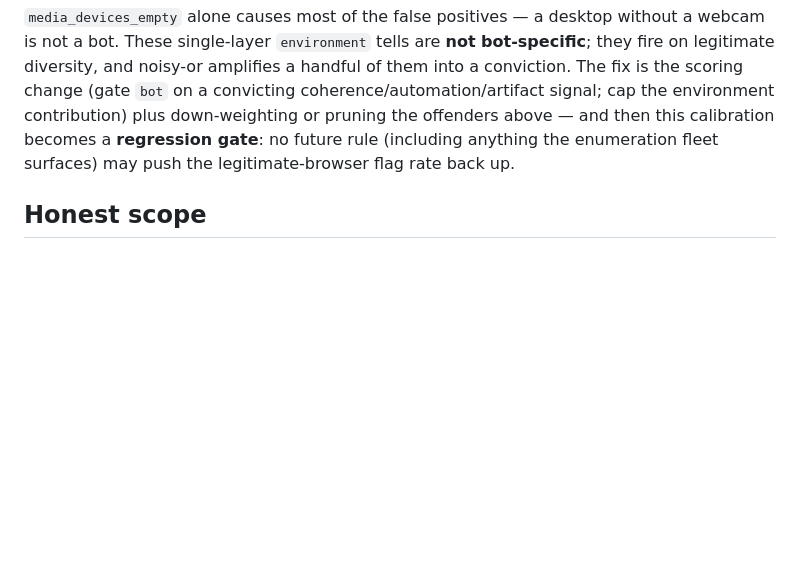
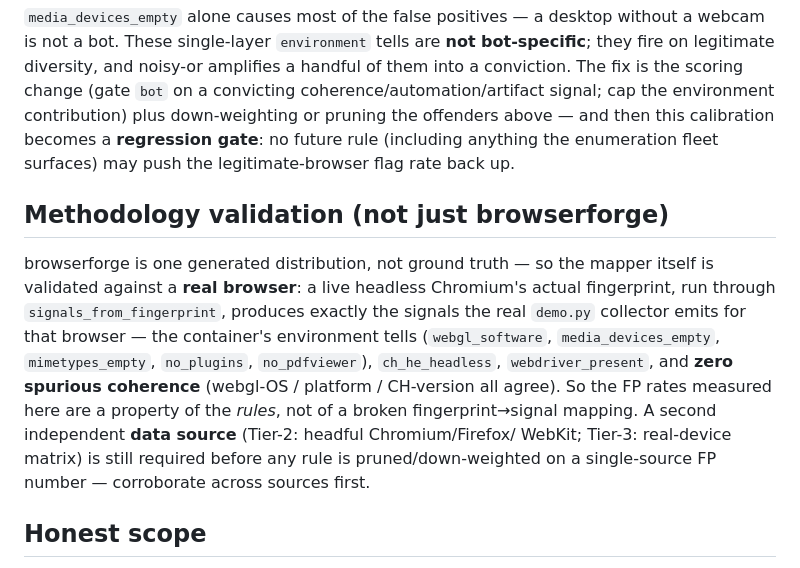
Before and after one commit to datascry/kitsune, a Markdown page: docs/calibration.md, the part around the change. Drawn GitHub-style; blank space fills up the shorter version.

Commit message:
docs(calibration): validate the mapper against a real browser (loop iter 1)
First loop iteration (per the browserforge over-leverage constraint): proved the
calibration methodology rather than building a detection. A real headless Chromium's
actual fingerprint, run through signals_from_fingerprint, reproduces exactly the
signals the real demo.py collector emits (container environment tells + ch_he_headless
+ webdriver, zero spurious coherence). So the FP rates are a property of the rules,
not a broken mapper. Second independent data source (Tier-2 headful engines) still
required before pruning any rule on a single-source FP number.

```diff
--- a/docs/calibration.md
+++ b/docs/calibration.md
@@ -46,6 +46,18 @@ a convicting coherence/automation/artifact signal; cap the environment contribut
 or pruning the offenders above — and then this calibration becomes a **regression gate**: no future rule
 (including anything the enumeration fleet surfaces) may push the legitimate-browser flag rate back up.
 
+## Methodology validation (not just browserforge)
+
+browserforge is one generated distribution, not ground truth — so the mapper itself is validated against a
+**real browser**: a live headless Chromium's actual fingerprint, run through `signals_from_fingerprint`,
+produces exactly the signals the real `demo.py` collector emits for that browser — the container's
+environment tells (`webgl_software`, `media_devices_empty`, `mimetypes_empty`, `no_plugins`,
+`no_pdfviewer`), `ch_he_headless`, `webdriver_present`, and **zero spurious coherence** (webgl-OS /
+platform / CH-version all agree). So the FP rates measured here are a property of the *rules*, not of a
+broken fingerprint→signal mapping. A second independent **data source** (Tier-2: headful Chromium/Firefox/
+WebKit; Tier-3: real-device matrix) is still required before any rule is pruned/down-weighted on a
+single-source FP number — corroborate across sources first.
+
 ## Honest scope
 
 browserforge lacks a few signals (speech-synthesis voices, `getHighEntropyValues` runtime, WebRTC), so
```
